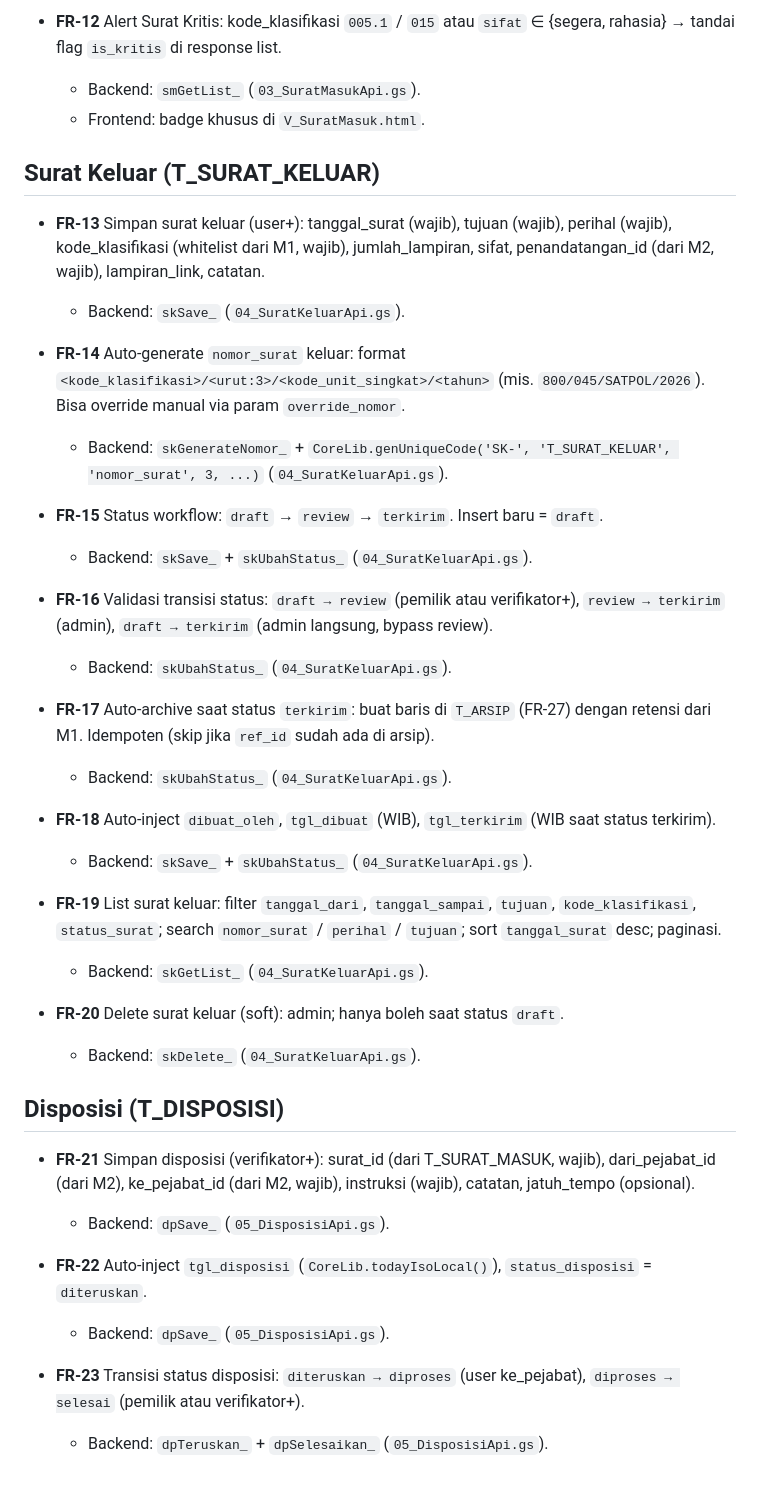
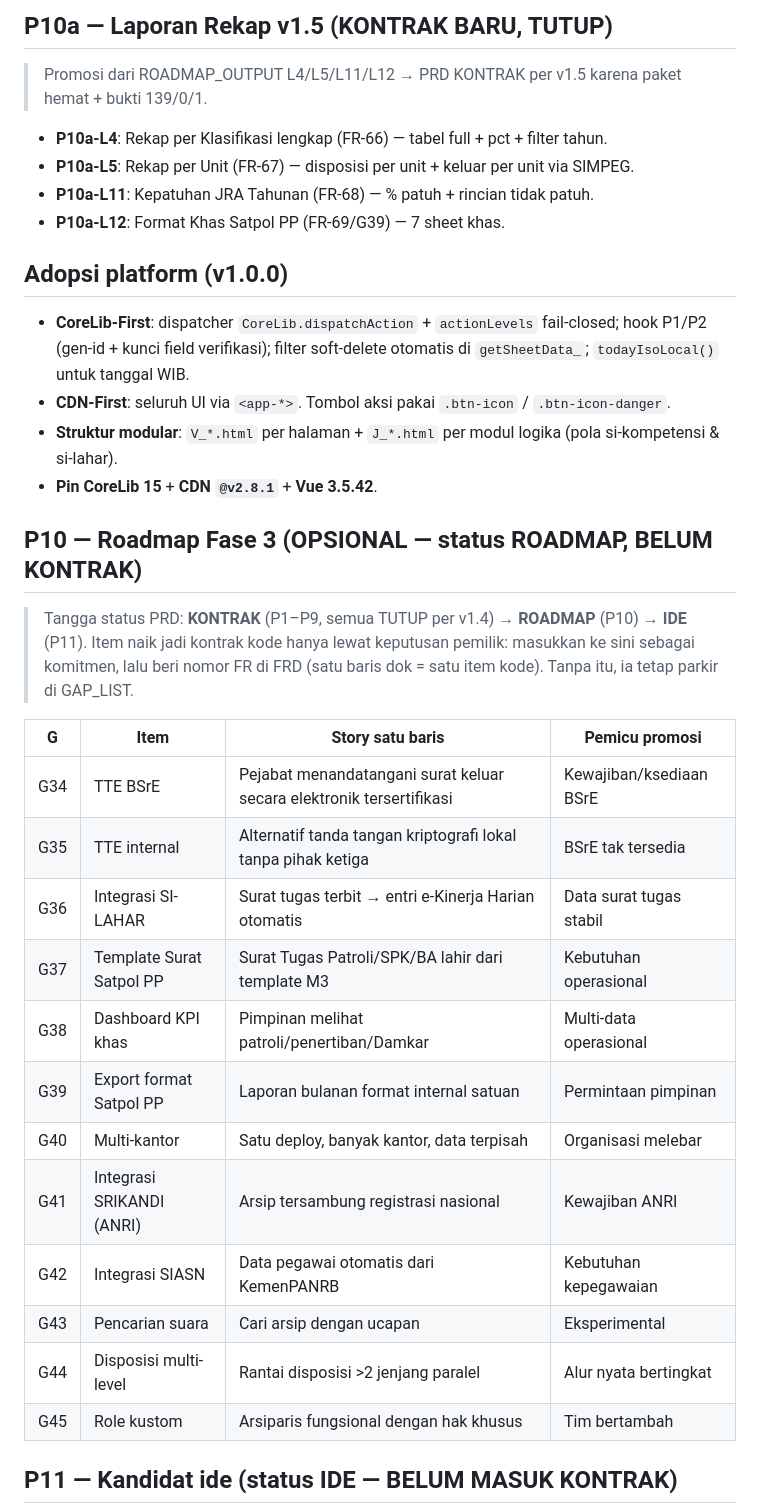
Before and after one commit to miftachurrochim82-sketch/si-arsip-2026, a Markdown page: docs/02_PRD.md, the part around one of its changes. GitHub-like rendering; blank space fills up the shorter version.

```diff
--- a/docs/02_PRD.md
+++ b/docs/02_PRD.md
@@ -44,42 +142,41 @@
 
-- **FR-12** Alert Surat Kritis: kode_klasifikasi `005.1` / `015` atau `sifat` ∈ {segera, rahasia} → tandai flag `is_kritis` di response list.
-  - Backend: `smGetList_` (`03_SuratMasukApi.gs`).
-  - Frontend: badge khusus di `V_SuratMasuk.html`.
+## P10a — Laporan Rekap v1.5 (KONTRAK BARU, TUTUP)
 
-## Surat Keluar (T_SURAT_KELUAR)
+> Promosi dari ROADMAP_OUTPUT L4/L5/L11/L12 → PRD KONTRAK per v1.5 karena paket hemat + bukti 139/0/1.
 
-- **FR-13** Simpan surat keluar (user+): tanggal_surat (wajib), tujuan (wajib), perihal (wajib), kode_klasifikasi (whitelist dari M1, wajib), jumlah_lampiran, sifat, penandatangan_id (dari M2, wajib), lampiran_link, catatan.
-  - Backend: `skSave_` (`04_SuratKeluarApi.gs`).
+- **P10a-L4**: Rekap per Klasifikasi lengkap (FR-66) — tabel full + pct + filter tahun.
+- **P10a-L5**: Rekap per Unit (FR-67) — disposisi per unit + keluar per unit via SIMPEG.
+- **P10a-L11**: Kepatuhan JRA Tahunan (FR-68) — % patuh + rincian tidak patuh.
+- **P10a-L12**: Format Khas Satpol PP (FR-69/G39) — 7 sheet khas.
 
-- **FR-14** Auto-generate `nomor_surat` keluar: format `<kode_klasifikasi>/<urut:3>/<kode_unit_singkat>/<tahun>` (mis. `800/045/SATPOL/2026`). Bisa override manual via param `override_nomor`.
-  - Backend: `skGenerateNomor_` + `CoreLib.genUniqueCode('SK-', 'T_SURAT_KELUAR', 'nomor_surat', 3, ...)` (`04_SuratKeluarApi.gs`).
+## Adopsi platform (v1.0.0)
 
-- **FR-15** Status workflow: `draft` → `review` → `terkirim`. Insert baru = `draft`.
-  - Backend: `skSave_` + `skUbahStatus_` (`04_SuratKeluarApi.gs`).
+- **CoreLib-First**: dispatcher `CoreLib.dispatchAction` + `actionLevels` fail-closed; hook P1/P2 (gen-id + kunci field verifikasi); filter soft-delete otomatis di `getSheetData_`; `todayIsoLocal()` untuk tanggal WIB.
+- **CDN-First**: seluruh UI via `<app-*>`. Tombol aksi pakai `.btn-icon` / `.btn-icon-danger`.
+- **Struktur modular**: `V_*.html` per halaman + `J_*.html` per modul logika (pola si-kompetensi & si-lahar).
+- **Pin CoreLib 15** + **CDN `@v2.8.1`** + **Vue 3.5.42**.
 
-- **FR-16** Validasi transisi status: `draft → review` (pemilik atau verifikator+), `review → terkirim` (admin), `draft → terkirim` (admin langsung, bypass review).
-  - Backend: `skUbahStatus_` (`04_SuratKeluarApi.gs`).
+## P10 — Roadmap Fase 3 (OPSIONAL — status ROADMAP, BELUM KONTRAK)
 
-- **FR-17** Auto-archive saat status `terkirim`: buat baris di `T_ARSIP` (FR-27) dengan retensi dari M1. Idempoten (skip jika `ref_id` sudah ada di arsip).
-  - Backend: `skUbahStatus_` (`04_SuratKeluarApi.gs`).
+> Tangga status PRD: **KONTRAK** (P1–P9, semua TUTUP per v1.4) → **ROADMAP**
+> (P10) → **IDE** (P11). Item naik jadi kontrak kode hanya lewat keputusan
+> pemilik: masukkan ke sini sebagai komitmen, lalu beri nomor FR di FRD
+> (satu baris dok = satu item kode). Tanpa itu, ia tetap parkir di GAP_LIST.
 
-- **FR-18** Auto-inject `dibuat_oleh`, `tgl_dibuat` (WIB), `tgl_terkirim` (WIB saat status terkirim).
-  - Backend: `skSave_` + `skUbahStatus_` (`04_SuratKeluarApi.gs`).
+| G | Item | Story satu baris | Pemicu promosi |
+|---|---|---|---|
+| G34 | TTE BSrE | Pejabat menandatangani surat keluar secara elektronik tersertifikasi | Kewajiban/ksediaan BSrE |
+| G35 | TTE internal | Alternatif tanda tangan kriptografi lokal tanpa pihak ketiga | BSrE tak tersedia |
+| G36 | Integrasi SI-LAHAR | Surat tugas terbit → entri e-Kinerja Harian otomatis | Data surat tugas stabil |
+| G37 | Template Surat Satpol PP | Surat Tugas Patroli/SPK/BA lahir dari template M3 | Kebutuhan operasional |
+| G38 | Dashboard KPI khas | Pimpinan melihat patroli/penertiban/Damkar | Multi-data operasional |
+| G39 | Export format Satpol PP | Laporan bulanan format internal satuan | Permintaan pimpinan |
+| G40 | Multi-kantor | Satu deploy, banyak kantor, data terpisah | Organisasi melebar |
+| G41 | Integrasi SRIKANDI (ANRI) | Arsip tersambung registrasi nasional | Kewajiban ANRI |
+| G42 | Integrasi SIASN | Data pegawai otomatis dari KemenPANRB | Kebutuhan kepegawaian |
+| G43 | Pencarian suara | Cari arsip dengan ucapan | Eksperimental |
+| G44 | Disposisi multi-level | Rantai disposisi >2 jenjang paralel | Alur nyata bertingkat |
+| G45 | Role kustom | Arsiparis fungsional dengan hak khusus | Tim bertambah |
 
-- **FR-19** List surat keluar: filter `tanggal_dari`, `tanggal_sampai`, `tujuan`, `kode_klasifikasi`, `status_surat`; search `nomor_surat` / `perihal` / `tujuan`; sort `tanggal_surat` desc; paginasi.
-  - Backend: `skGetList_` (`04_SuratKeluarApi.gs`).
+## P11 — Kandidat ide (status IDE — BELUM MASUK KONTRAK)
 
-- **FR-20** Delete surat keluar (soft): admin; hanya boleh saat status `draft`.
-  - Backend: `skDelete_` (`04_SuratKeluarApi.gs`).
-
-## Disposisi (T_DISPOSISI)
-
-- **FR-21** Simpan disposisi (verifikator+): surat_id (dari T_SURAT_MASUK, wajib), dari_pejabat_id (dari M2), ke_pejabat_id (dari M2, wajib), instruksi (wajib), catatan, jatuh_tempo (opsional).
-  - Backend: `dpSave_` (`05_DisposisiApi.gs`).
-
-- **FR-22** Auto-inject `tgl_disposisi` (`CoreLib.todayIsoLocal()`), `status_disposisi` = `diteruskan`.
-  - Backend: `dpSave_` (`05_DisposisiApi.gs`).
-
-- **FR-23** Transisi status disposisi: `diteruskan → diproses` (user ke_pejabat), `diproses → selesai` (pemilik atau verifikator+).
-  - Backend: `dpTeruskan_` + `dpSelesaikan_` (`05_DisposisiApi.gs`).
-
```
Also changed, not shown: other parts of docs/02_PRD.md (+137 -215 lines).
